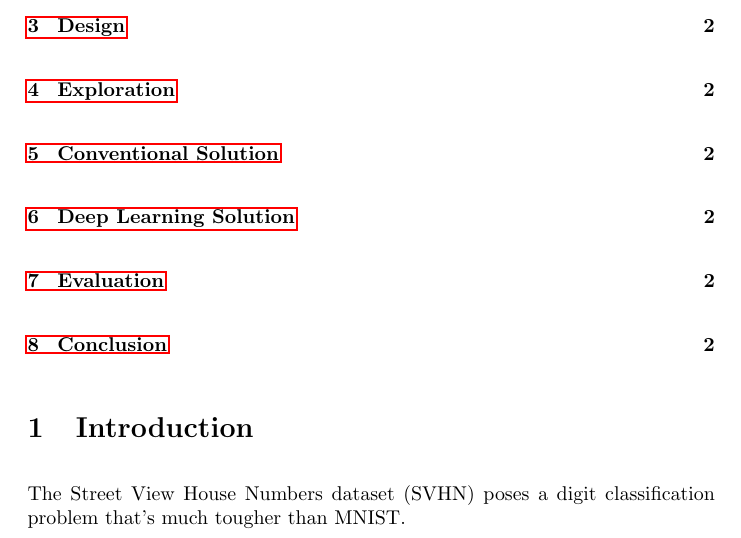
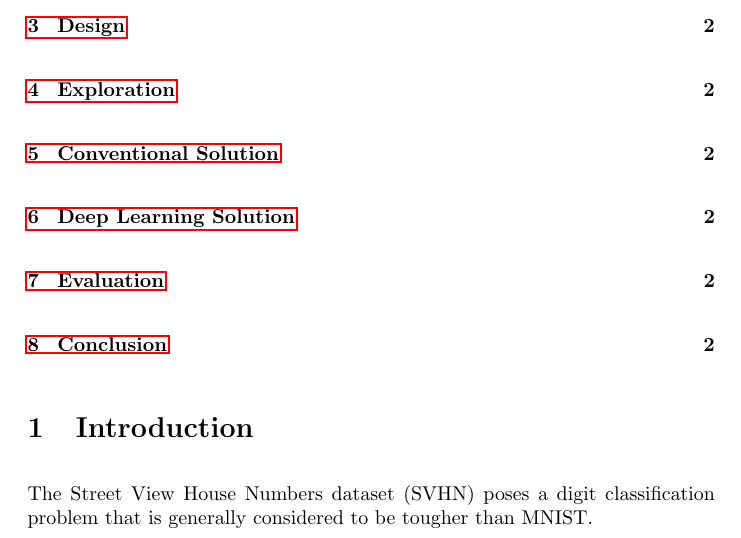
Before and after one commit to ejconlon/digits, a LaTeX document (report/report.tex): part of page 1 of 2, cut so that both start at the same text. Compiled offline with pdfLaTeX.

Commit message:
whatever

```diff
--- a/report/report.tex
+++ b/report/report.tex
@@ -34,7 +34,7 @@ sorting=ynt
 
 \section{Introduction}
 
-The Street View House Numbers dataset (SVHN) poses a digit classification problem that's much tougher than MNIST.
+The Street View House Numbers dataset (SVHN) poses a digit classification problem that is generally considered to be tougher than MNIST.
 
 This report does not propose a state of the art solution. Instead it focuses the architecture and practical engineering considerations
 of implementing conventional and deep learning solutions. The conventional baseline here is a Support Vector Classifier using Histogram of Gradients features, and the deep learning challenger is a Convolutional Neural Network. Both MNIST and SVHN are discussed.
```
